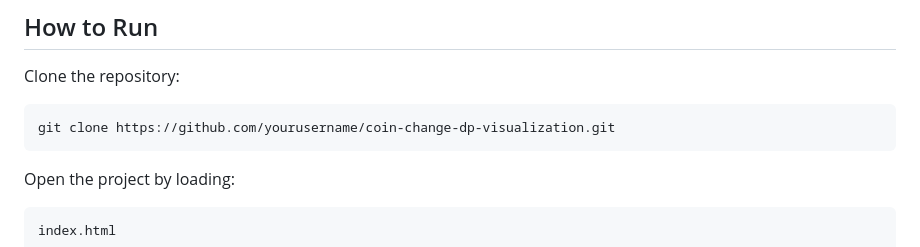
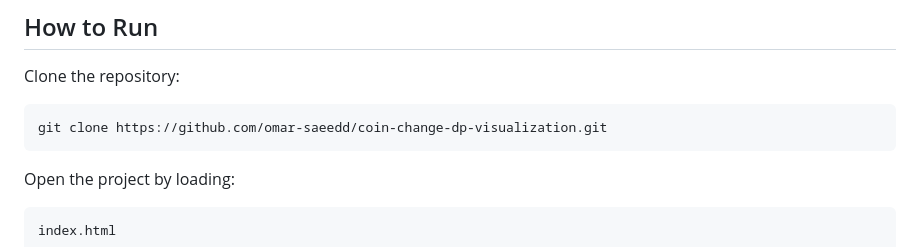
Before and after one commit to Omar-Saeedd/Coin-Change-Visualization, a Markdown page: README.md, the part around the change. Rendered like a GitHub page.

````diff
--- a/README.md
+++ b/README.md
@@ -135,7 +135,7 @@ No external libraries are required.
 Clone the repository:
 
 ```
-git clone https://github.com/yourusername/coin-change-dp-visualization.git
+git clone https://github.com/omar-saeedd/coin-change-dp-visualization.git
 ```
 
 Open the project by loading:
````
